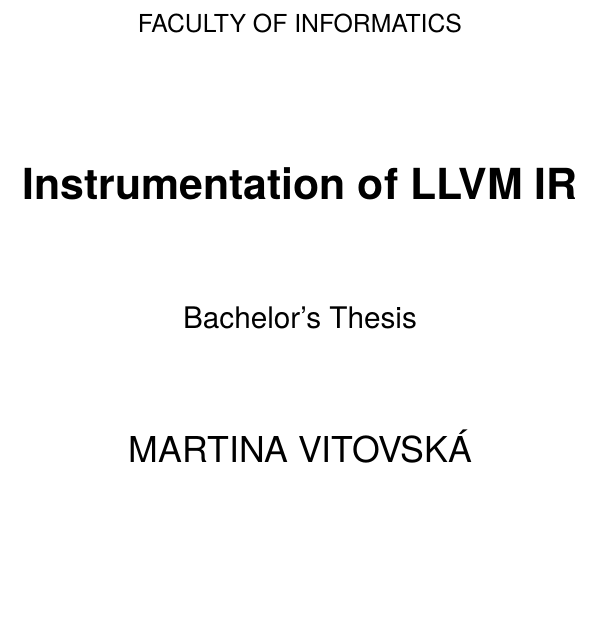
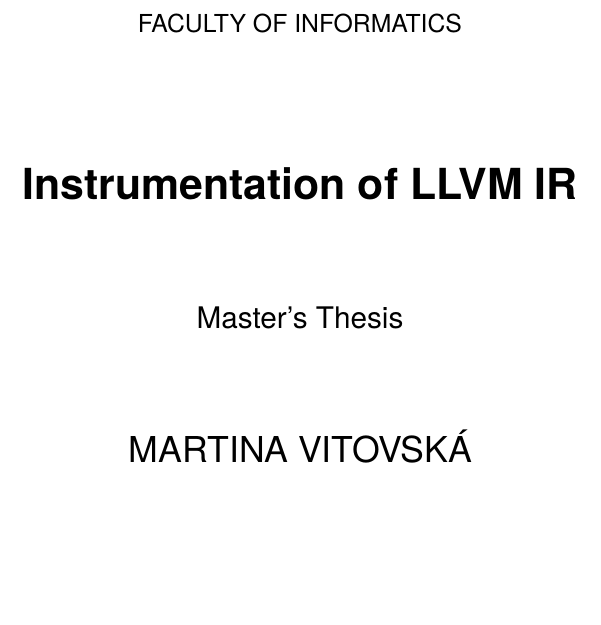
Before and after one commit to xvitovs1/thesis, a LaTeX thesis (thesis2.tex): part of page 1 of 39, cut so that both start at the same text. Compiled offline with pdfLaTeX.

Commit message:
Change type of thesis to mgr

```diff
--- a/thesis2.tex
+++ b/thesis2.tex
@@ -46,7 +46,7 @@
     date          = \the\year/\the\month/\the\day,
     university    = mu,
     faculty       = fi,
-    type          = bc,
+    type          = mgr,
     author        = Martina Vitovská,
     gender        = f,
     advisor       = Jan Strejček,
```
